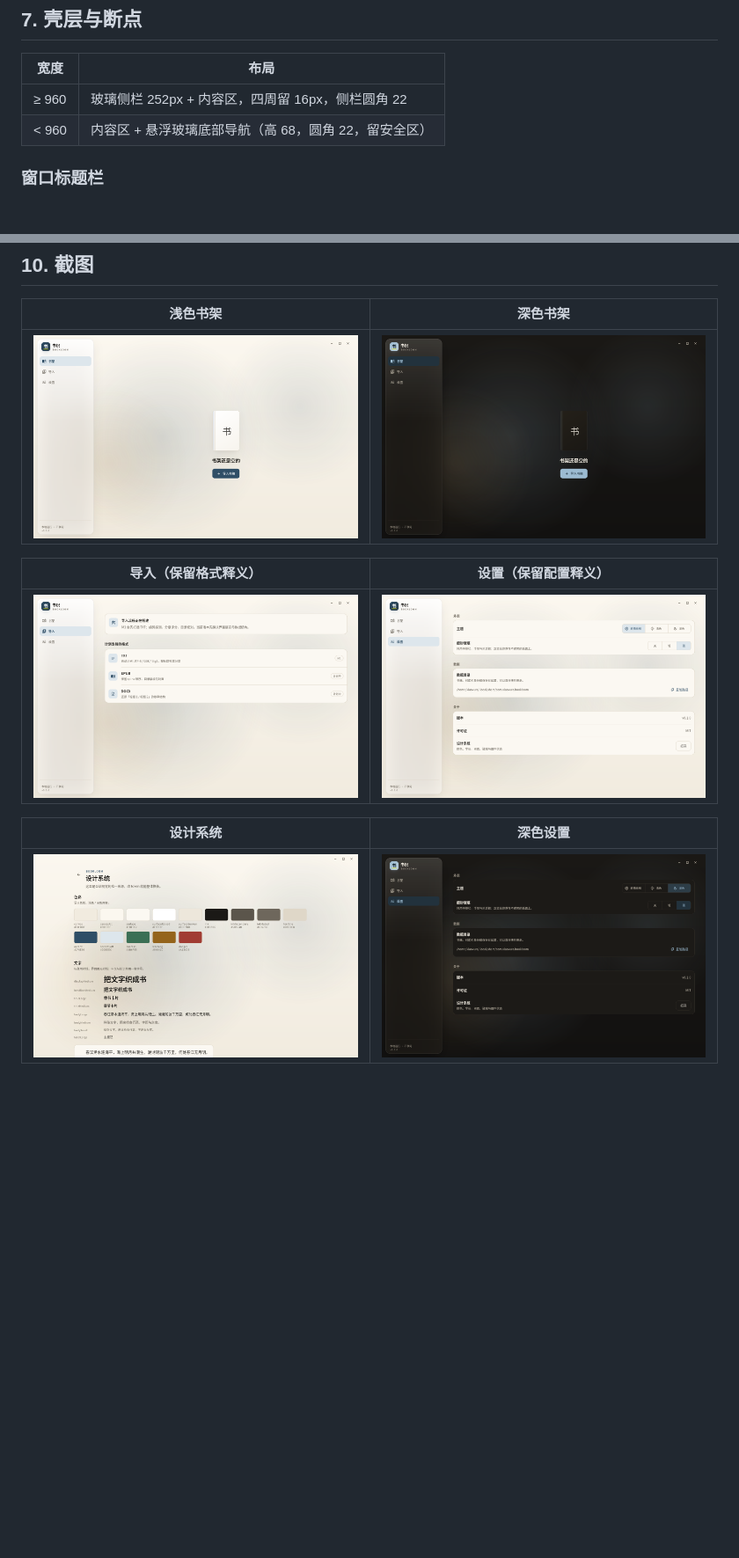
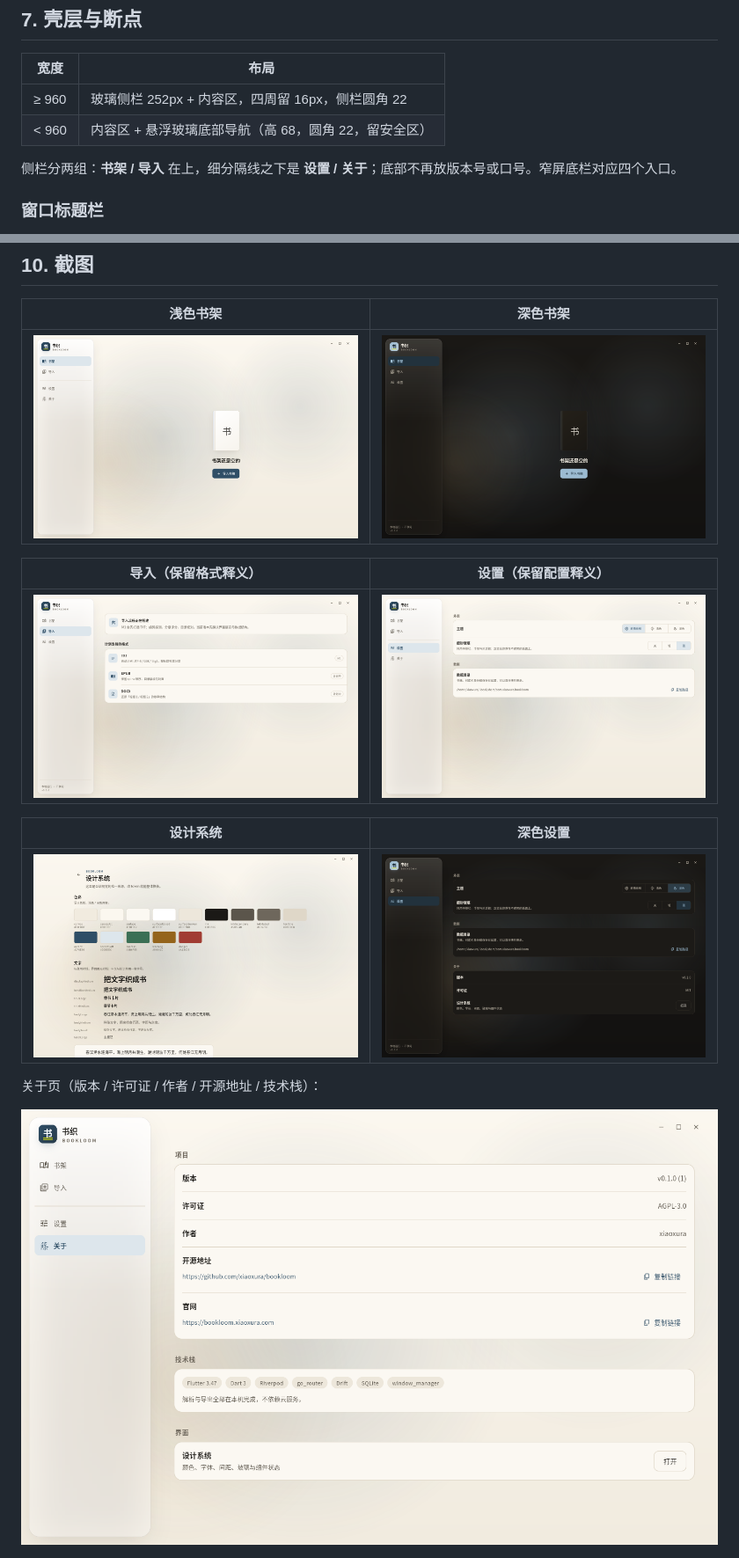
Before and after one commit to xiaoxura/BookLoom, a Markdown page: docs/07-design-system.md, 2 parts joined by grey strips. Shown at 88% size. GitHub-like rendering; pictures changed too: docs/design/about-light.png (added), docs/design/home-light.png, docs/design/settings-light.png; blank space fills up the shorter version.

```diff
--- a/docs/07-design-system.md
+++ b/docs/07-design-system.md
@@ -112,6 +112,8 @@ final glass = context.glass;     // GlassTokens
 | ≥ 960 | 玻璃侧栏 252px + 内容区，四周留 16px，侧栏圆角 22 |
 | < 960 | 内容区 + 悬浮玻璃底部导航（高 68，圆角 22，留安全区） |
 
+侧栏分两组：**书架 / 导入** 在上，细分隔线之下是 **设置 / 关于**；底部不再放版本号或口号。窄屏底栏对应四个入口。
+
 ### 窗口标题栏
 
 窗口是**无边框**的（`gtk_window_set_decorated(FALSE)` / `TitleBarStyle.hidden`），系统那条灰色标题栏不再出现。取而代之的是 40px 高的自绘 caption：
@@ -163,6 +165,10 @@ final glass = context.glass;     // GlassTokens
 | --- | --- |
 | ![设计系统](design/design-system.png) | ![深色设置](design/settings-dark.png) |
 
+关于页（版本 / 许可证 / 作者 / 开源地址 / 技术栈）：
+
+![关于](design/about-light.png)
+
 移动/窄窗（< 960）：![窄窗](design/home-compact.png)
 
 ## 11. 尚未定稿
```
Also changed, not shown: README.md (+9 -1 lines), docs/05-platform-release.md (+1 -1 lines), 12 other files.
